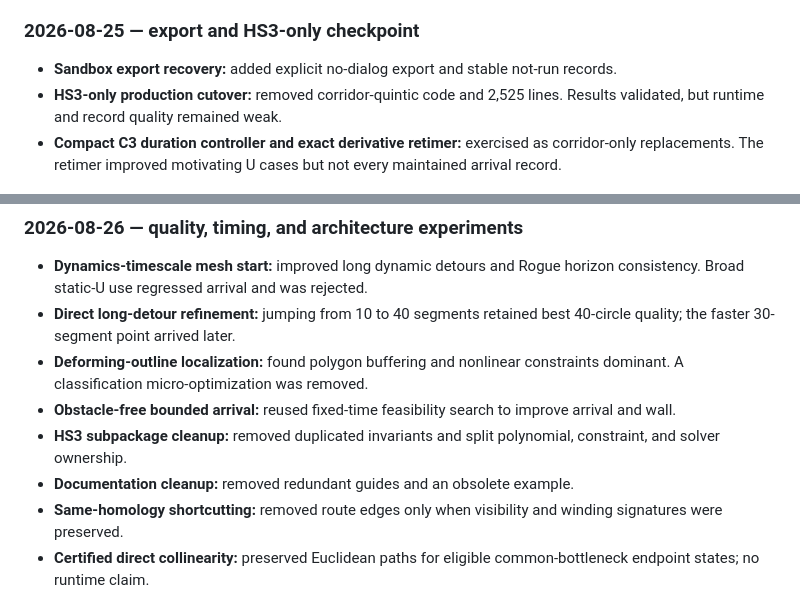
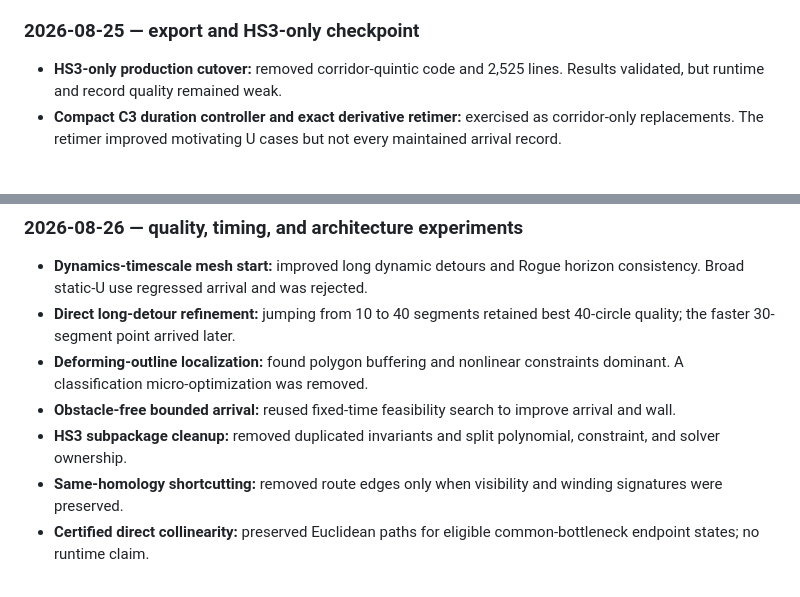
Before and after one commit to kevvtrinh/AzElObsAvoid, a Markdown page: branch_assessment.md, 2 parts joined by grey strips. Rendered like a GitHub page.

```diff
--- a/branch_assessment.md
+++ b/branch_assessment.md
@@ -185,8 +171,6 @@ and the unchanged public validator must pass.
 
 ### 2026-08-25 — export and HS3-only checkpoint
 
-- **Sandbox export recovery:** added explicit no-dialog export and stable
-  not-run records.
 - **HS3-only production cutover:** removed corridor-quintic code and 2,525
   lines. Results validated, but runtime and record quality remained weak.
 - **Compact C3 duration controller and exact derivative retimer:** exercised
@@ -205,7 +189,6 @@ and the unchanged public validator must pass.
   improve arrival and wall.
 - **HS3 subpackage cleanup:** removed duplicated invariants and split
   polynomial, constraint, and solver ownership.
-- **Documentation cleanup:** removed redundant guides and an obsolete example.
 - **Same-homology shortcutting:** removed route edges only when visibility and
   winding signatures were preserved.
 - **Certified direct collinearity:** preserved Euclidean paths for eligible
```
Also changed, not shown: other parts of branch_assessment.md (+25 -37 lines).
